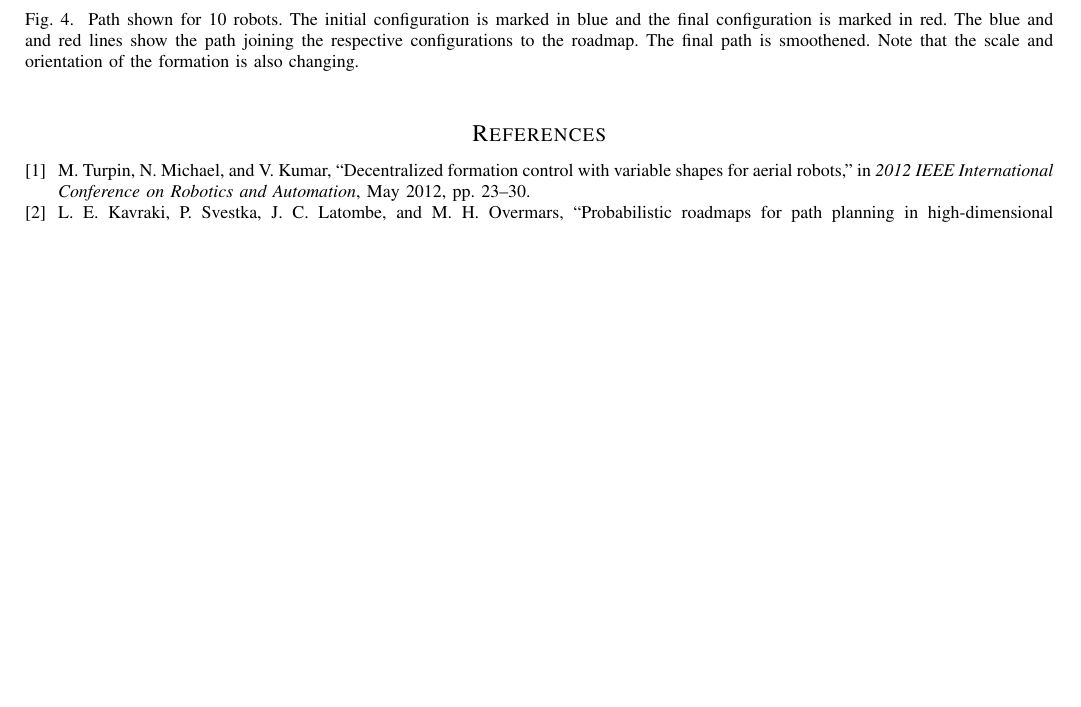
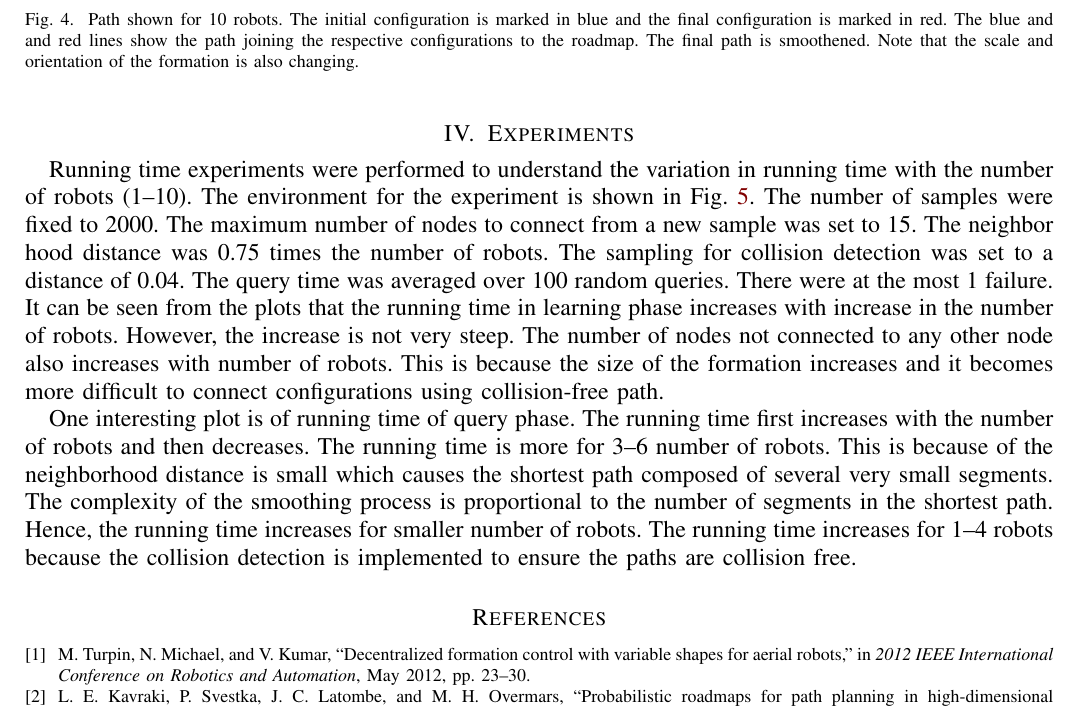
Before and after one commit to AgarwalSaurav/PRM_multipleRobots, a LaTeX paper (writeup/rmp_projectreport_sagarw10.tex): part of page 6 of 6 before the commit and part of page 6 of 9 after it, cut so that both start at the same text, the shorter picture padded with empty space. Compiled offline with pdfLaTeX.

Commit message:
Added plots

```diff
--- a/writeup/rmp_projectreport_sagarw10.tex
+++ b/writeup/rmp_projectreport_sagarw10.tex
@@ -361,4 +361,23 @@ the respective configurations to the roadmap. The final path is smoothened. Note
 scale and orientation of the formation is also changing.}
   \label{fig:ten}
 \end{figure}
+\section{Experiments}
+Running time experiments were performed to understand the variation in running time with
+the number of robots (1--10). The environment for the experiment is shown in~\fgref{fig:env}. The
+number of samples were fixed to 2000. The maximum number of nodes to connect  from a new
+sample was set to 15. The neighbor hood distance was 0.75 times the number of robots. The
+sampling for collision detection was set to a distance of 0.04. The query time was
+averaged over 100 random queries. There were at the most 1 failure. It can be seen from
+the plots that the running time in learning phase increases with increase in the number of robots. However,
+the increase is not very steep. The number of nodes not connected to any other node also
+increases with number of robots. This is because the size of the formation increases and
+it becomes more difficult to connect configurations using collision-free path.
 
+One interesting plot is of running time of query phase. The running time first increases
+with the number of robots and then decreases. The running time is more for
+3--6 number of robots. This is because of the neighborhood distance is small
+which causes the shortest path composed of several very small
+segments. The complexity of the smoothing process is proportional to the number of
+segments in the shortest path. Hence, the running time increases for smaller number of
+robots. The running time increases for 1--4 robots because the collision detection is
+implemented to ensure the paths are collision free.
```
Also changed, not shown: writeup/graphics/cc_plot.png (added), writeup/graphics/ccn_plot.png (added), writeup/graphics/env.png (added), writeup/graphics/lT_plot.png (added), writeup/graphics/qT_plot.png (added), writeup/rmp_projectreport_sagarw10.tex (34 more changed lines), 2 other files.
